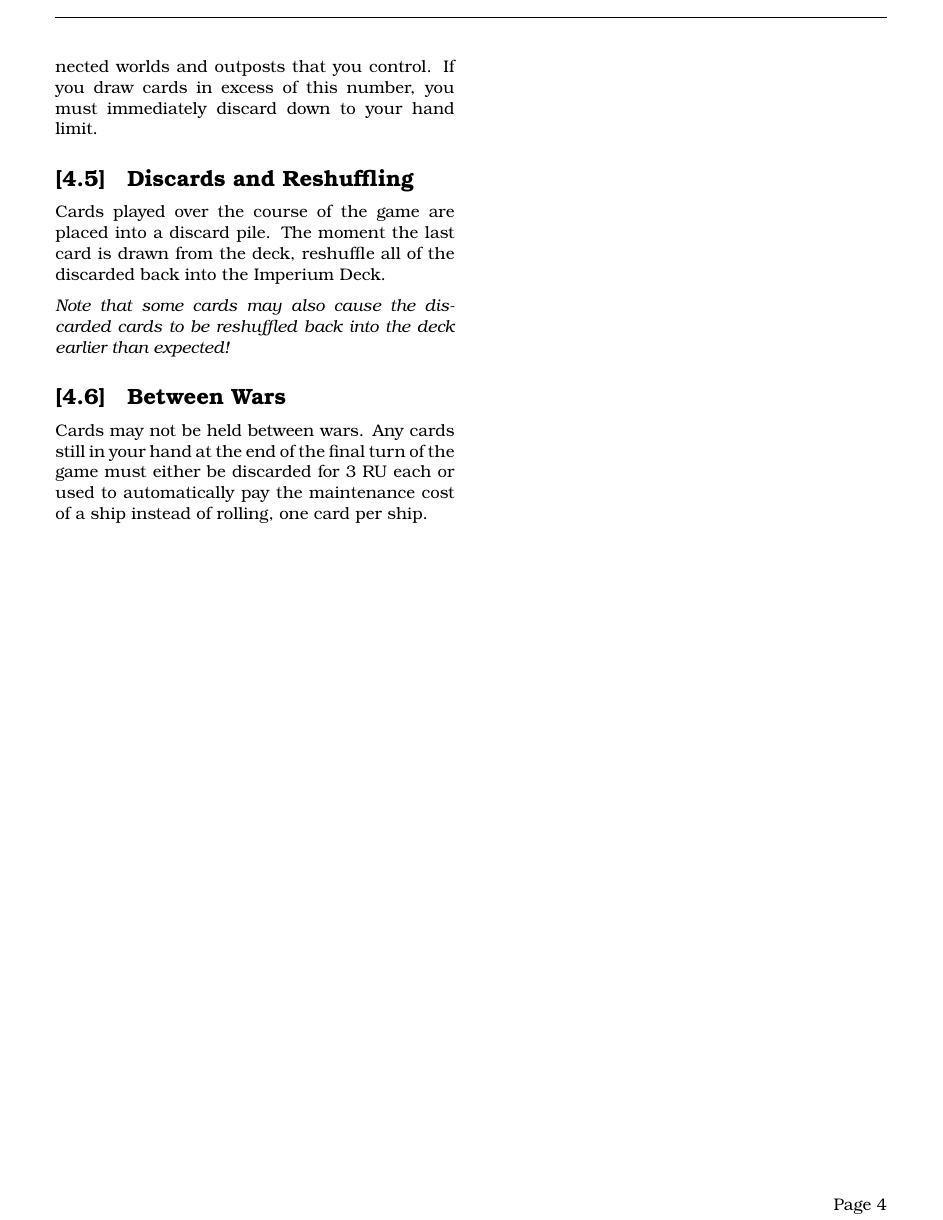
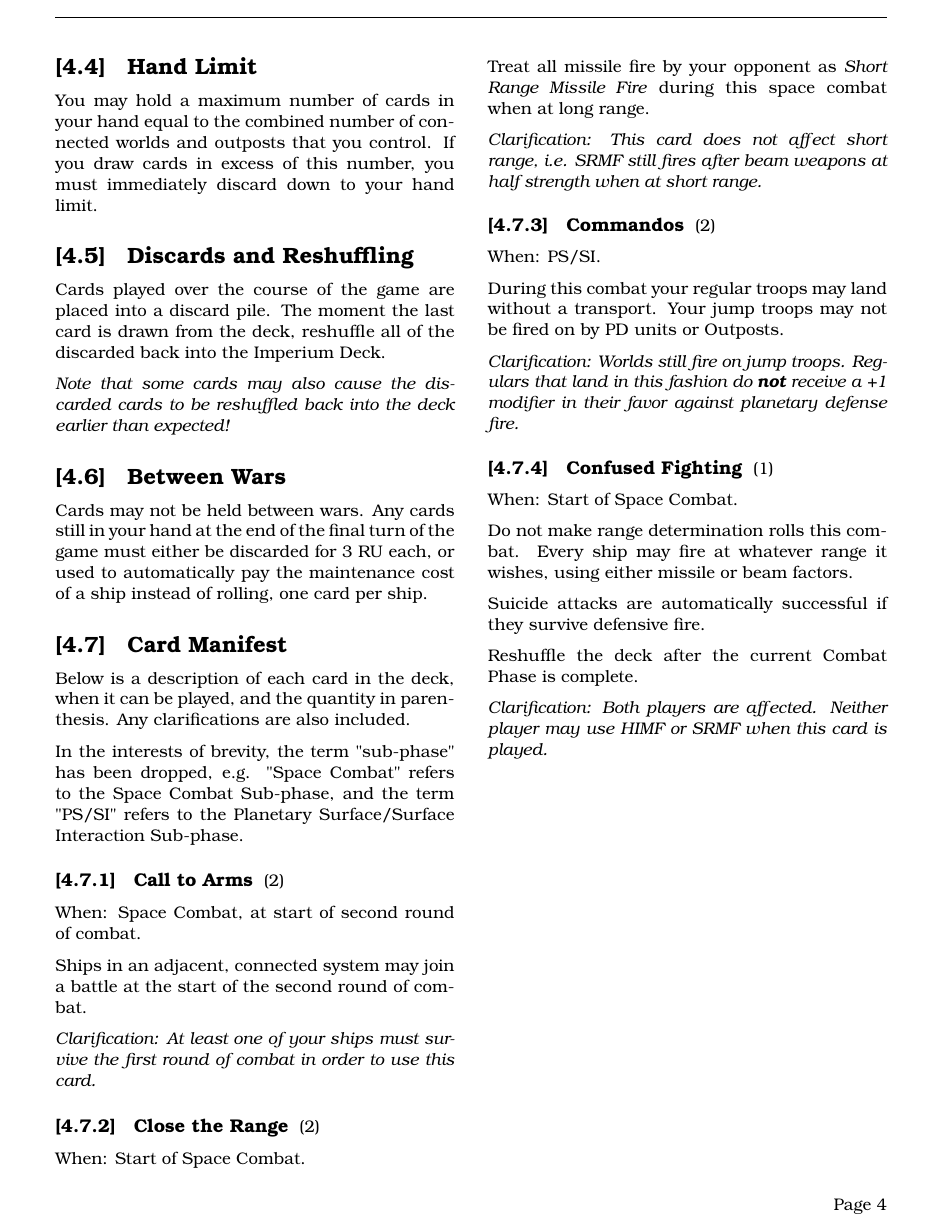
Before and after one commit to djberg96/Space-Empires-Imperium, a LaTeX document (main.tex, which reads cards.tex): page 4 of 4. Compiled offline with pdfLaTeX.

Commit message:
More card updates.

```diff
--- a/cards.tex
+++ b/cards.tex
@@ -43,4 +43,46 @@ Cards played over the course of the game are placed into a discard pile. The mom
 
 \subsection{Between Wars}
 
-Cards may not be held between wars. Any cards still in your hand at the end of the final turn of the game must either be discarded for 3 RU each or used to automatically pay the maintenance cost of a ship instead of rolling, one card per ship.
+Cards may not be held between wars. Any cards still in your hand at the end of the final turn of the game must either be discarded for 3 RU each, or used to automatically pay the maintenance cost of a ship instead of rolling, one card per ship.
+
+\subsection{Card Manifest}
+
+Below is a description of each card in the deck, when it can be played, and the quantity in parenthesis. Any clarifications are also included.
+
+In the interests of brevity, the term "sub-phase" has been dropped, e.g. "Space Combat" refers to the Space Combat Sub-phase, and the term "PS/SI" refers to the Planetary Surface/Surface Interaction Sub-phase.
+
+\subsubsection{Call to Arms} (2)
+
+When: Space Combat, at start of second round of combat.
+
+Ships in an adjacent, connected system may join a battle at the start of the second round of combat.
+
+\textit{Clarification: At least one of your ships must survive the first round of combat in order to use this card.}
+
+\subsubsection{Close the Range} (2)
+
+When: Start of Space Combat.
+
+Treat all missile fire by your opponent as \textit{Short Range Missile Fire} during this space combat when at long range.
+
+\textit{Clarification: This card does not affect short range, i.e. SRMF still fires after beam weapons at half strength when at short range.}
+
+\subsubsection{Commandos} (2)
+
+When: PS/SI.
+
+During this combat your regular troops may land without a transport. Your jump troops may not be fired on by PD units or Outposts.
+
+\textit{Clarification: Worlds still fire on jump troops. Regulars that land in this fashion do \textbf{not} receive a +1 modifier in their favor against planetary defense fire.}
+
+\subsubsection{Confused Fighting} (1)
+
+When: Start of Space Combat.
+
+Do not make range determination rolls this combat. Every ship may fire at whatever range it wishes, using either missile or beam factors.
+
+Suicide attacks are automatically successful if they survive defensive fire.
+
+Reshuffle the deck after the current Combat Phase is complete.
+
+\textit{Clarification: Both players are affected. Neither player may use HIMF or SRMF when this card is played.}
```
Also changed, not shown: cards.tex (4 more changed lines).
